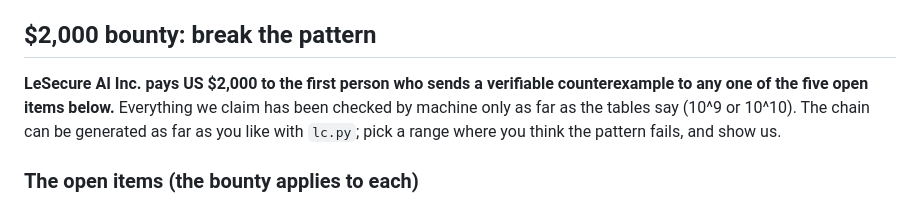
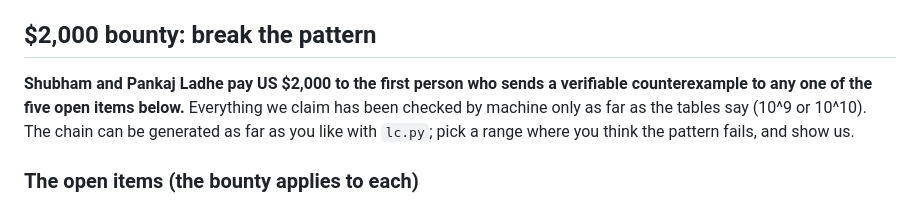
Before and after one commit to SPAlgorithm/LE, a Markdown page: LC/README.md, the part around the change. GitHub-like rendering.

Commit message:
LC: bounty funded by Shubham and Pankaj Ladhe, drop company reference
Co-Authored-By: Claude Fable 5.1 <noreply@anthropic.com>

```diff
--- a/LC/README.md
+++ b/LC/README.md
@@ -9,7 +9,7 @@ the first prime of every quad is derived from earlier ones.
 
 ## $2,000 bounty: break the pattern
 
-**LeSecure AI Inc. pays US $2,000 to the first person who sends a verifiable
+**Shubham and Pankaj Ladhe pay US $2,000 to the first person who sends a verifiable
 counterexample to any one of the five open items below.** Everything we claim
 has been checked by machine only as far as the tables say (10^9 or 10^10). The
 chain can be generated as far as you like with `lc.py`; pick a range where you
```
